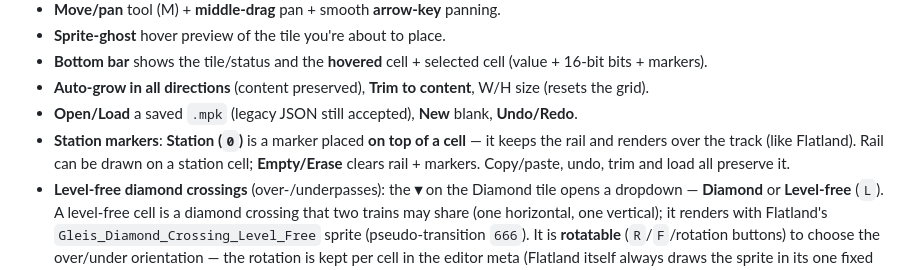
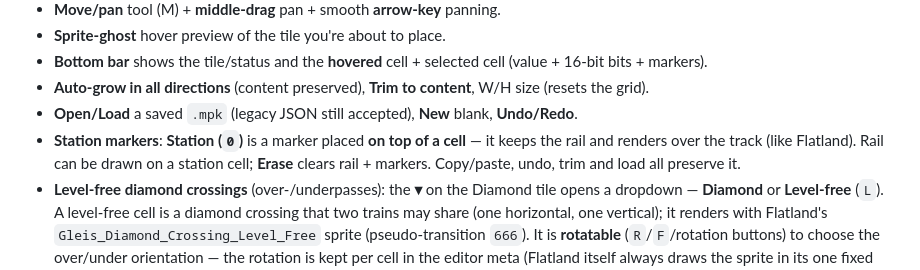
Before and after one commit to MathgeniusTB2/railenv-editor, a Markdown page: web/README.md, the part around the change. Rendered like a GitHub page.

```diff
--- a/web/README.md
+++ b/web/README.md
@@ -35,7 +35,7 @@ python -m http.server 8080     # then open http://localhost:8080
 - **Open/Load** a saved `.mpk` (legacy JSON still accepted), **New** blank, **Undo/Redo**.
 - **Station markers**: **Station (`0`)** is a marker placed **on top of a cell** —
   it keeps the rail and renders over the track (like Flatland). Rail can be drawn
-  on a station cell; **Empty/Erase** clears rail + markers. Copy/paste, undo, trim
+  on a station cell; **Erase** clears rail + markers. Copy/paste, undo, trim
   and load all preserve it.
 - **Level-free diamond crossings** (over-/underpasses): the **▾** on the Diamond
   tile opens a dropdown — **Diamond** or **Level-free** (`L`). A level-free cell
```
Also changed, not shown: README.md (+1 -1 lines), docs/hero.png, 1 other file.
